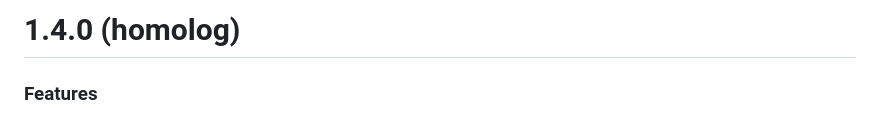
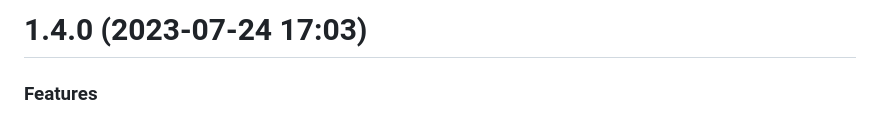
Before and after one commit to EvolutionAPI/evolution-api, a Markdown page: CHANGELOG.md, the part around the change. Rendered like a GitHub page.

Commit message:
version: 1.4.0

```diff
--- a/CHANGELOG.md
+++ b/CHANGELOG.md
@@ -1,4 +1,4 @@
-# 1.4.0 (homolog)
+# 1.4.0 (2023-07-24 17:03)
 
 ### Features
 
```
